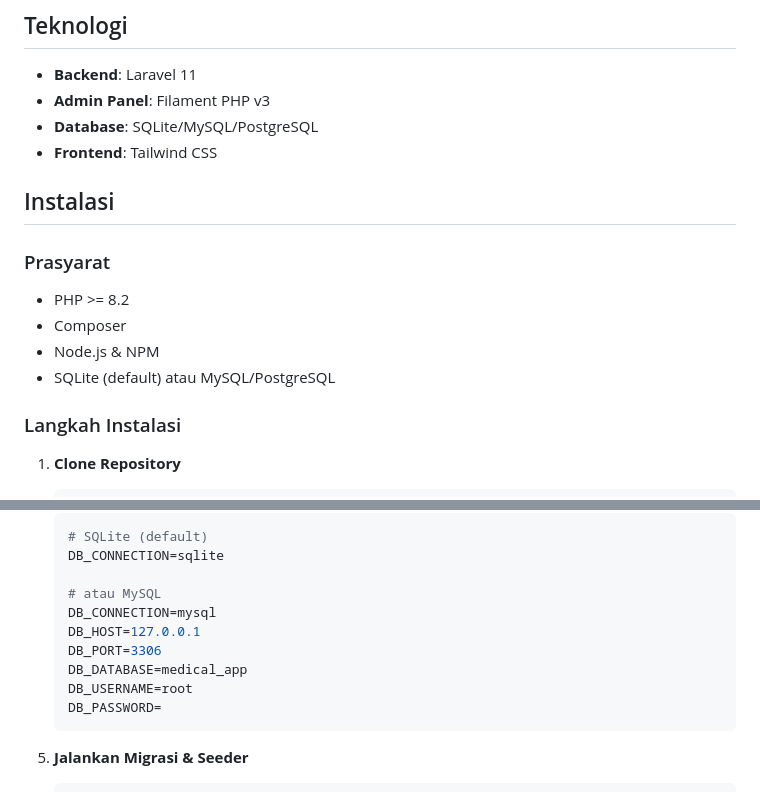
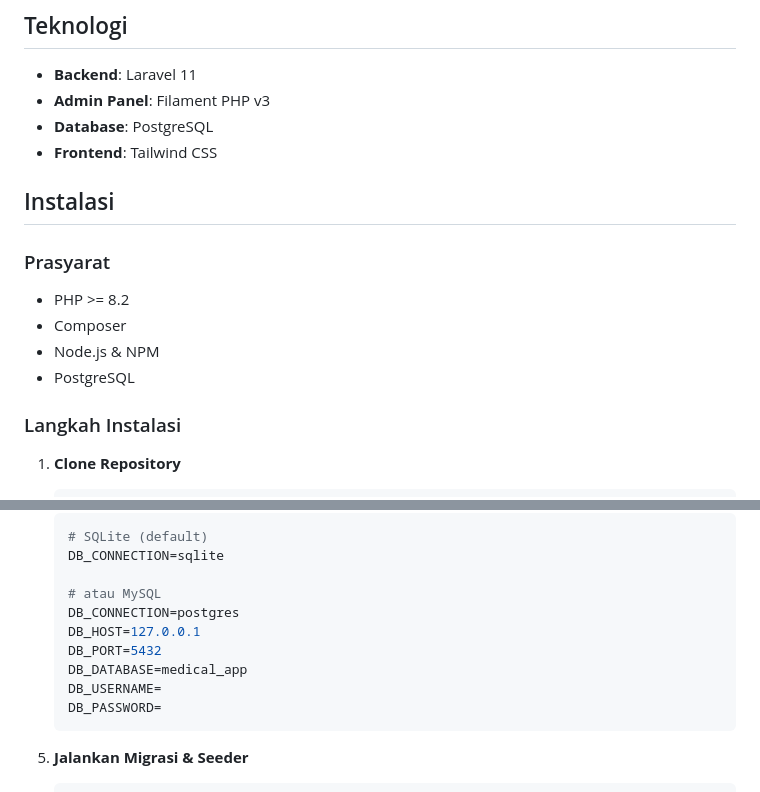
Before and after one commit to Fawwazxdam/medical-app, a Markdown page: README.md, 2 parts joined by grey strips. Drawn GitHub-style.

Commit message:
docs: update database configuration to PostgreSQL
Remove SQLite and MySQL options from README, standardizing on PostgreSQL
as the primary database with correct connection settings (port 5432).

````diff
--- a/README.md
+++ b/README.md
@@ -66,7 +66,7 @@ Sistem manajemen appointment klinik/dokter berbasis web menggunakan Laravel dan
 
 - **Backend**: Laravel 11
 - **Admin Panel**: Filament PHP v3
-- **Database**: SQLite/MySQL/PostgreSQL
+- **Database**: PostgreSQL
 - **Frontend**: Tailwind CSS
 
 ## Instalasi
@@ -76,7 +76,7 @@ Sistem manajemen appointment klinik/dokter berbasis web menggunakan Laravel dan
 - PHP >= 8.2
 - Composer
 - Node.js & NPM
-- SQLite (default) atau MySQL/PostgreSQL
+- PostgreSQL
 
 ### Langkah Instalasi
 
@@ -104,11 +104,11 @@ Sistem manajemen appointment klinik/dokter berbasis web menggunakan Laravel dan
    DB_CONNECTION=sqlite
 
    # atau MySQL
-   DB_CONNECTION=mysql
+   DB_CONNECTION=postgres
    DB_HOST=127.0.0.1
-   DB_PORT=3306
+   DB_PORT=5432
    DB_DATABASE=medical_app
-   DB_USERNAME=root
+   DB_USERNAME=
    DB_PASSWORD=
    ```
 
````
